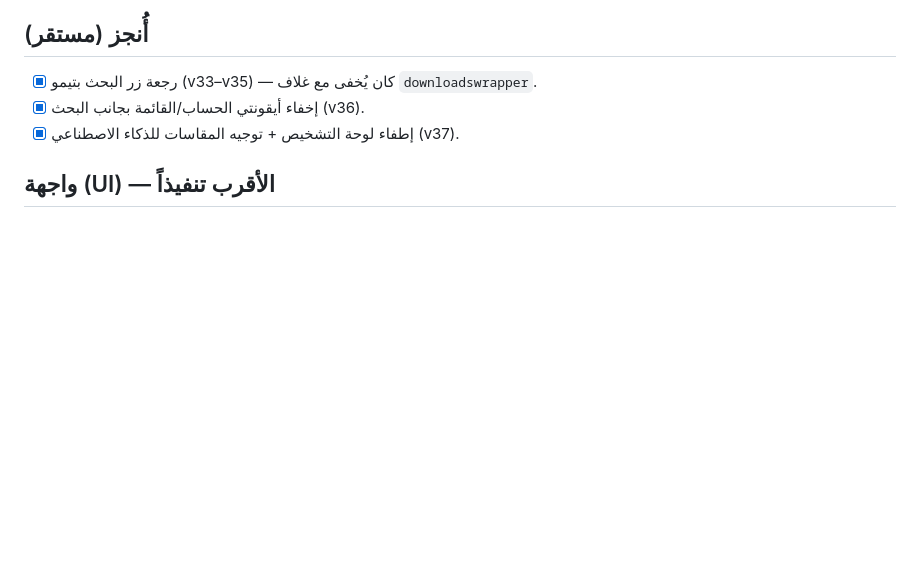
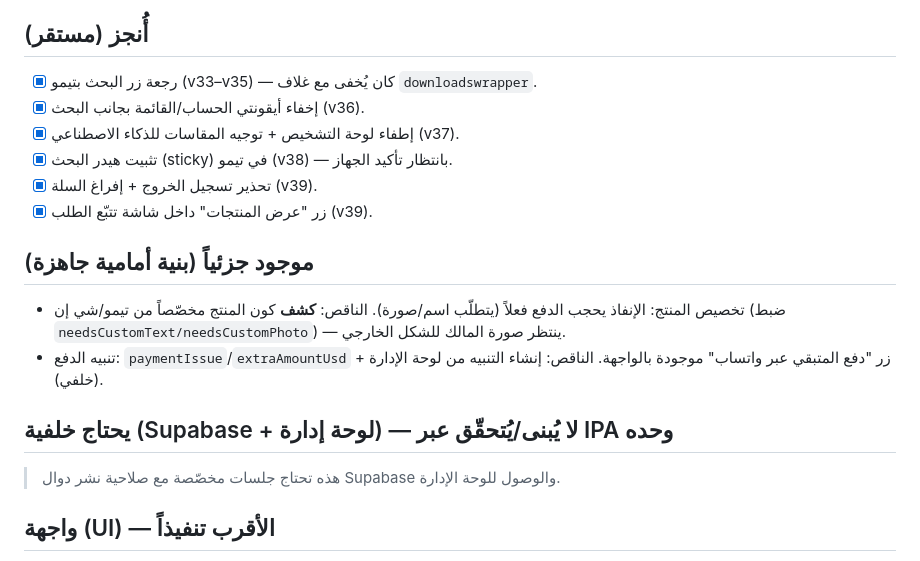
Before and after one commit to m7madv/otlobli, a Markdown page: ROADMAP.md, the part around the change. GitHub-like rendering; blank space fills up the shorter version.

Commit message:
docs: تحديث ROADMAP بحالة v38/v39 والميزات الجزئية
Co-Authored-By: Claude Opus 4.8 <noreply@anthropic.com>

```diff
--- a/ROADMAP.md
+++ b/ROADMAP.md
@@ -7,6 +7,19 @@
 - [x] رجعة زر البحث بتيمو (v33–v35) — كان يُخفى مع غلاف `downloadswrapper`.
 - [x] إخفاء أيقونتي الحساب/القائمة بجانب البحث (v36).
 - [x] إطفاء لوحة التشخيص + توجيه المقاسات للذكاء الاصطناعي (v37).
+- [x] تثبيت هيدر البحث (sticky) في تيمو (v38) — بانتظار تأكيد الجهاز.
+- [x] تحذير تسجيل الخروج + إفراغ السلة (v39).
+- [x] زر "عرض المنتجات" داخل شاشة تتبّع الطلب (v39).
+
+## موجود جزئياً (بنية أمامية جاهزة)
+- تخصيص المنتج: الإنفاذ يحجب الدفع فعلاً (يتطلّب اسم/صورة). الناقص: **كشف**
+  كون المنتج مخصّصاً من تيمو/شي إن (ضبط `needsCustomText/needsCustomPhoto`) —
+  ينتظر صورة المالك للشكل الخارجي.
+- تنبيه الدفع: `paymentIssue`/`extraAmountUsd` + زر "دفع المتبقي عبر واتساب"
+  موجودة بالواجهة. الناقص: إنشاء التنبيه من لوحة الإدارة (خلفي).
+
+## يحتاج خلفية (Supabase + لوحة إدارة) — لا يُبنى/يُتحقّق عبر IPA وحده
+> هذه تحتاج جلسات مخصّصة مع صلاحية نشر دوال Supabase والوصول للوحة الإدارة.
 
 ## واجهة (UI) — الأقرب تنفيذاً
 - [ ] **تثبيت (sticky) الشريط العلوي** (شريط التصفية/الفئة/اللون) والشريط السفلي
```
